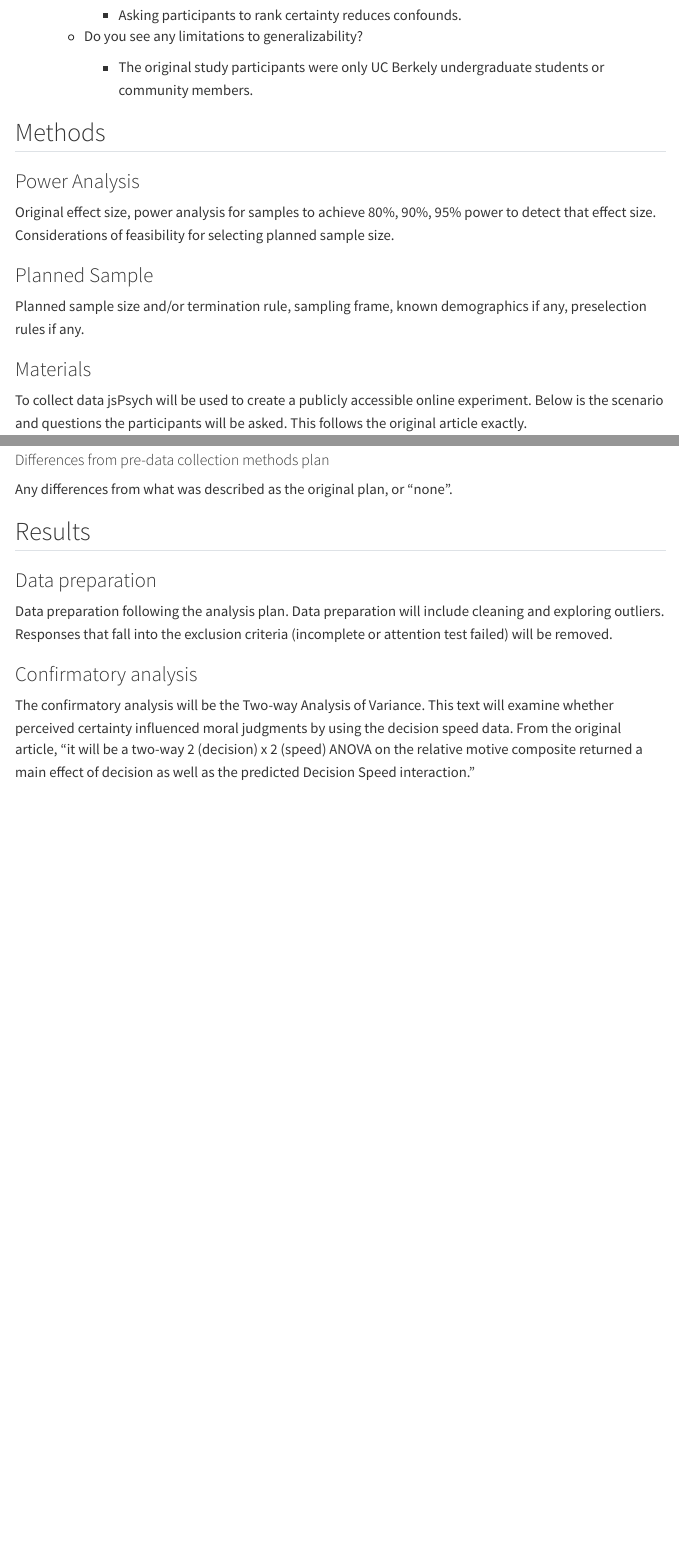
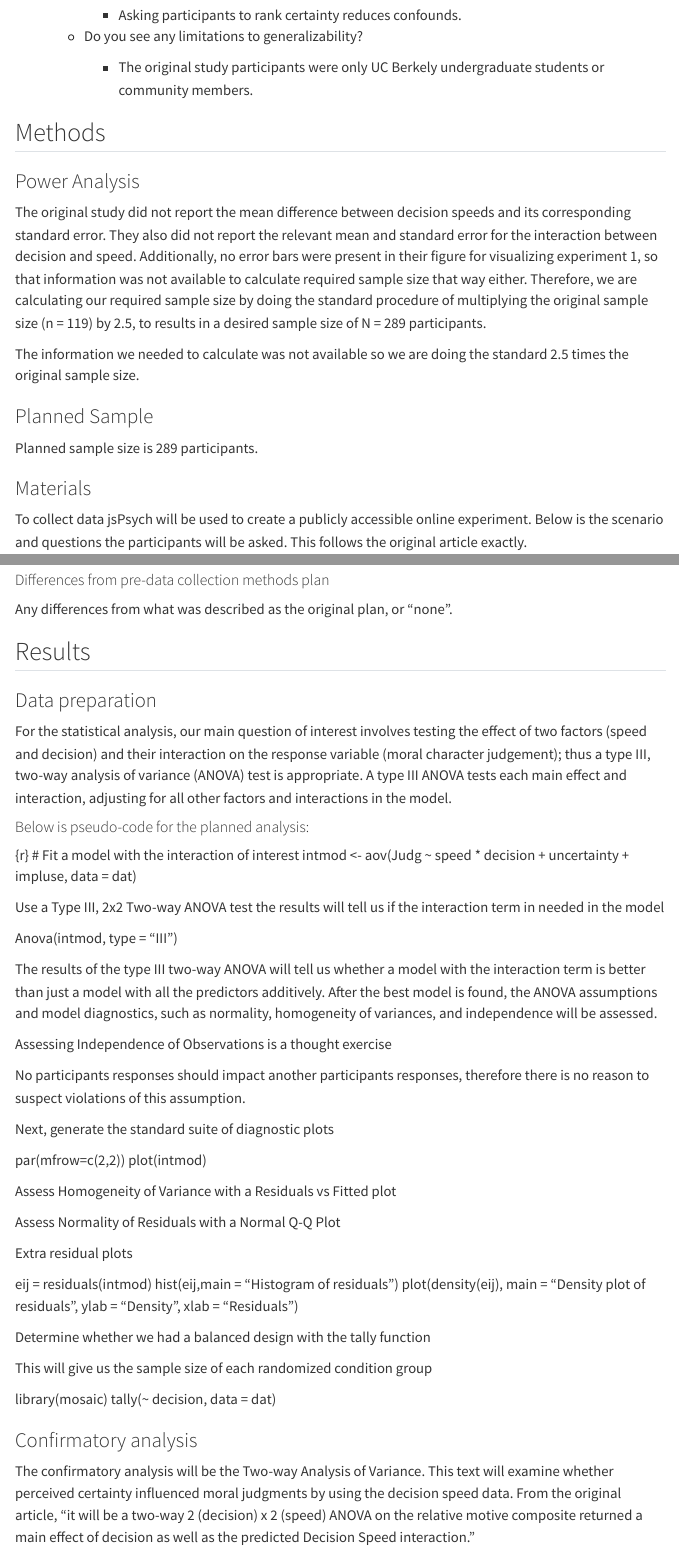
Before and after one commit to ucsd-psych201a/critcher2013_1, a Quarto document (writeup/writeuo_bella_mullen.qmd): the page in a window 1100 px wide, from 1280 px down, and a second part further down, joined at a grey line. Rendered offline with R 4.5, knitr and Pandoc in place of Quarto, with nearby package versions; menus at the side of the page are left out.

Commit message:
updated after Pilot A data collection

````diff
--- a/writeup/writeuo_bella_mullen.qmd
+++ b/writeup/writeuo_bella_mullen.qmd
@@ -54,11 +54,13 @@ In the article How Quick Decisions Illuminate Moral Character, authors Clayton R
 
 ### Power Analysis
 
-Original effect size, power analysis for samples to achieve 80%, 90%, 95% power to detect that effect size. Considerations of feasibility for selecting planned sample size.
+The original study did not report the mean difference between decision speeds and its corresponding standard error. They also did not report the relevant mean and standard error for the interaction between decision and speed. Additionally, no error bars were present in their figure for visualizing experiment 1, so that information was not available to calculate required sample size that way either. Therefore, we are calculating our required sample size by doing the standard procedure of multiplying the original sample size (n = 119) by 2.5, to results in a desired sample size of N = 289 participants.
+
+The information we needed to calculate was not available so we are doing the standard 2.5 times the original sample size.
 
 ### Planned Sample
 
-Planned sample size and/or termination rule, sampling frame, known demographics if any, preselection rules if any.
+Planned sample size is 289 participants.
 
 ### Materials
 
@@ -114,19 +118,39 @@ Any differences from what was described as the original plan, or “none”.
 
 ### Data preparation
 
-Data preparation following the analysis plan. Data preparation will include cleaning and exploring outliers. Responses that fall into the exclusion criteria (incomplete or attention test failed) will be removed.
+For the statistical analysis, our main question of interest involves testing the effect of two factors (speed and decision) and their interaction on the response variable (moral character judgement); thus a type III, two-way analysis of variance (ANOVA) test is appropriate. A type III ANOVA tests each main effect and interaction, adjusting for all other factors and interactions in the model.
 
-```{r include=F}
-### Data Preparation
+#### Below is pseudo-code for the planned analysis:
 
-#### Load Relevant Libraries and Functions
+{r} \# Fit a model with the interaction of interest intmod \<- aov(Judg \~ speed \* decision + uncertainty + impluse, data = dat)
 
-#### Import data
+Use a Type III, 2x2 Two-way ANOVA test the results will tell us if the interaction term in needed in the model
 
-#### Data exclusion / filtering
+Anova(intmod, type = "III")
 
-#### Prepare data for analysis - create columns etc.
-```
+The results of the type III two-way ANOVA will tell us whether a model with the interaction term is better than just a model with all the predictors additively. After the best model is found, the ANOVA assumptions and model diagnostics, such as normality, homogeneity of variances, and independence will be assessed.
+
+Assessing Independence of Observations is a thought exercise
+
+No participants responses should impact another participants responses, therefore there is no reason to suspect violations of this assumption.
+
+Next, generate the standard suite of diagnostic plots
+
+par(mfrow=c(2,2)) plot(intmod)
+
+Assess Homogeneity of Variance with a Residuals vs Fitted plot
+
+Assess Normality of Residuals with a Normal Q-Q Plot
+
+Extra residual plots
+
+eij = residuals(intmod) hist(eij,main = "Histogram of residuals") plot(density(eij), main = "Density plot of residuals", ylab = "Density", xlab = "Residuals")
+
+Determine whether we had a balanced design with the tally function
+
+This will give us the sample size of each randomized condition group
+
+library(mosaic) tally(\~ decision, data = dat)
 
 ### Confirmatory analysis
 
````
Also changed, not shown: writeup/writeuo_bella_mullen.qmd (2 more changed lines).
